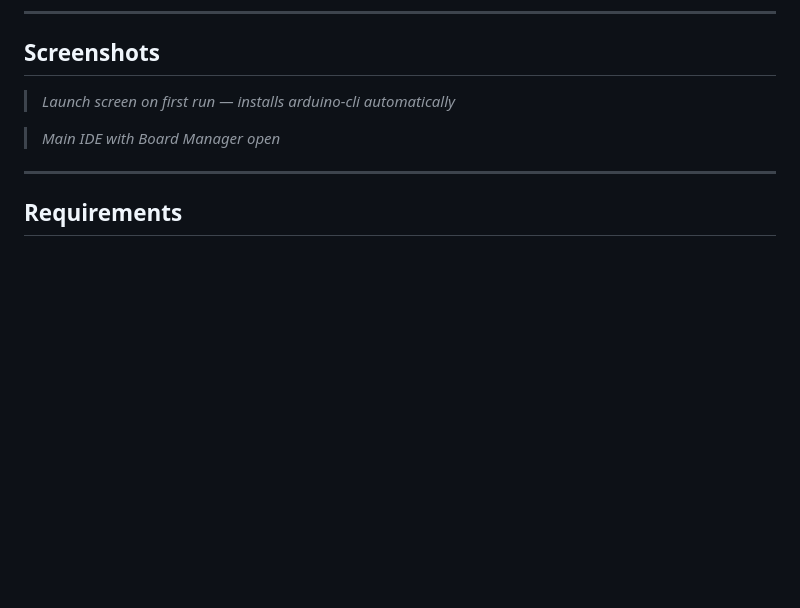
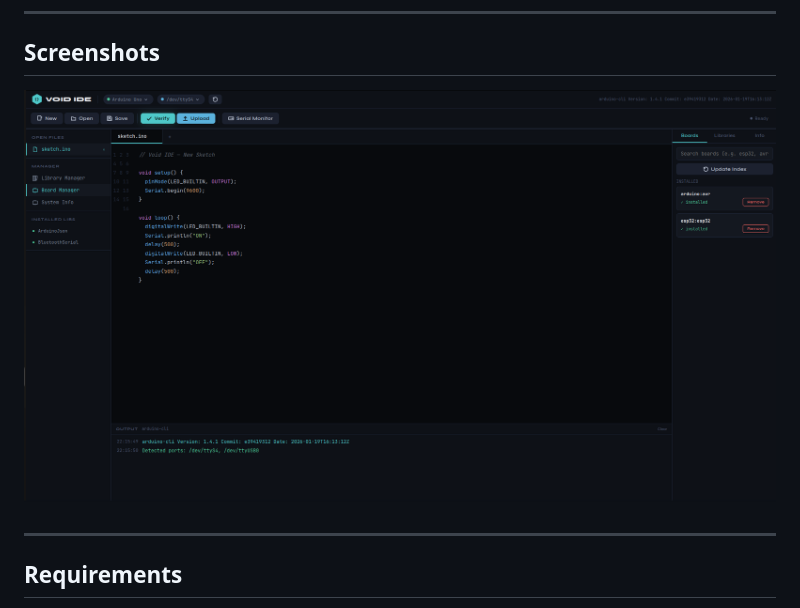
Before and after one commit to RonishNadar/void-ide, a Markdown page: README.md, the part around the change. Rendered like a GitHub page; blank space fills up the shorter version.

```diff
--- a/README.md
+++ b/README.md
@@ -34,9 +34,7 @@
 
 ## Screenshots
 
-> _Launch screen on first run — installs arduino-cli automatically_
-
-> _Main IDE with Board Manager open_
+![Main IDE](screenshots/main.png)
 
 ---
 
```
